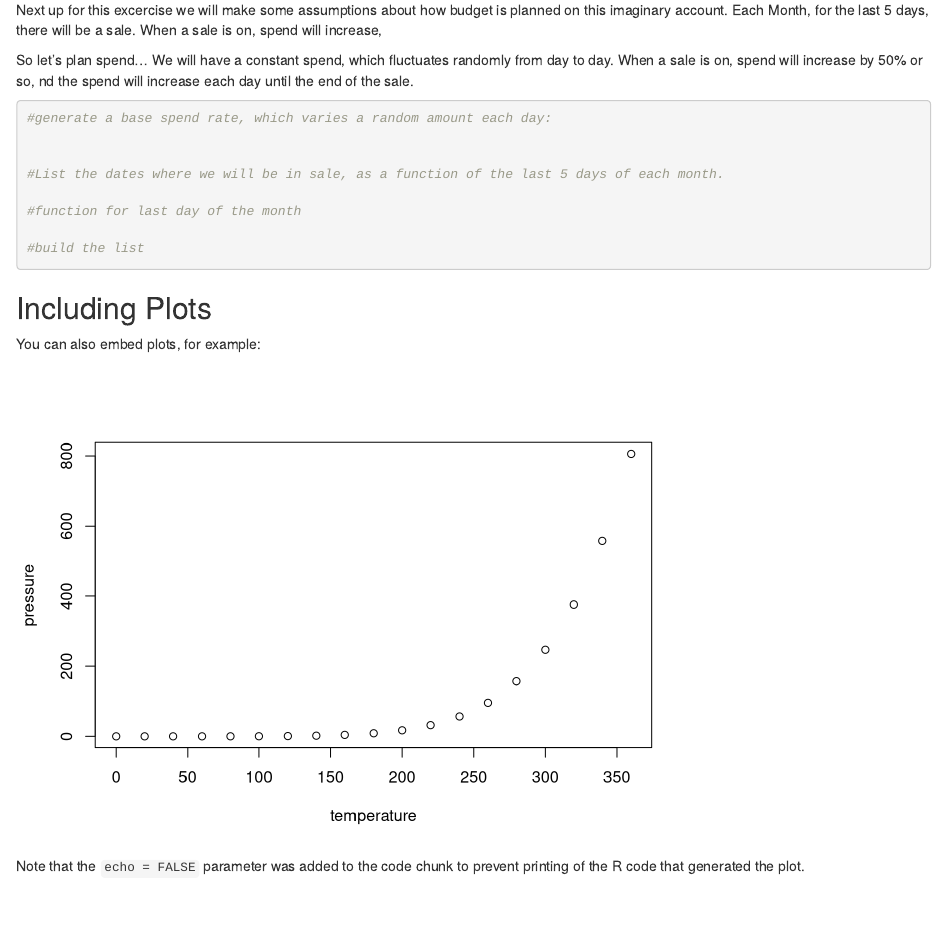
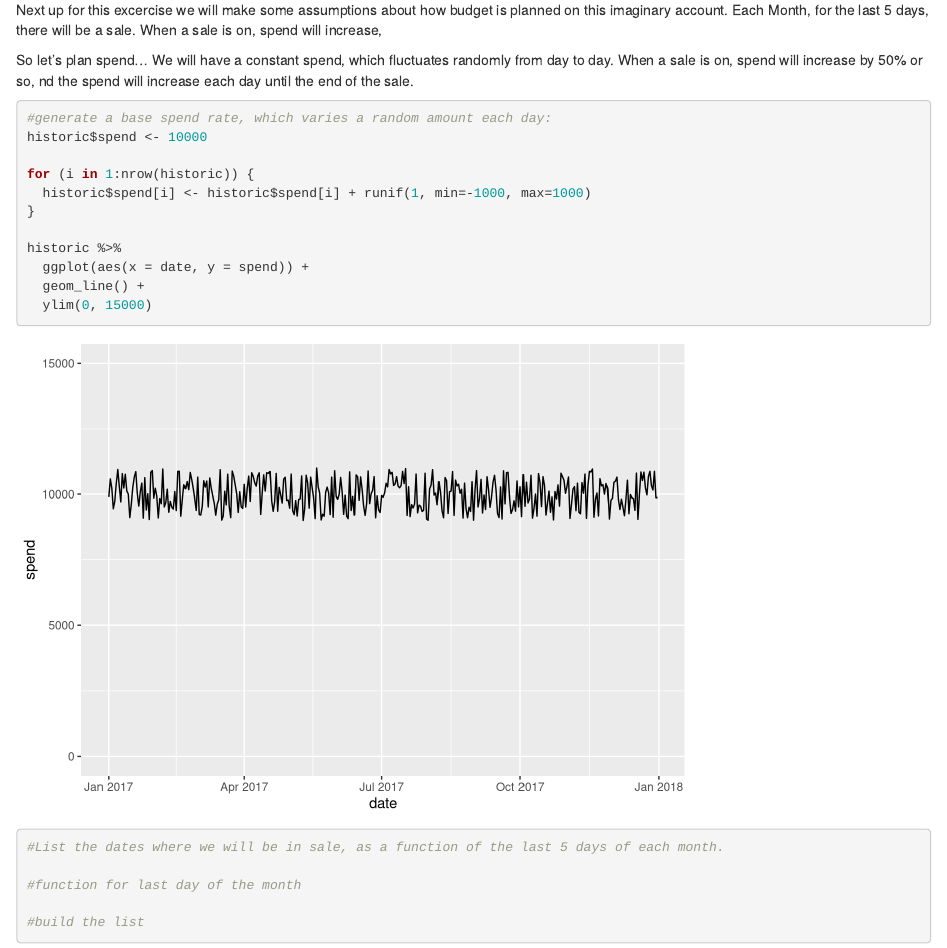
Before and after one commit to AvER84/revenue_modelling_shiny, an R Markdown document (Random_Marketing_Data_Gen.Rmd): the page in a window 1100 px wide, from 7120 px down. Rendered offline with R 4.5, knitr and Pandoc, with nearby package versions; code that draws random numbers runs with fixed seeds of ours.

Commit message:
added a tiny bit more markdown

````diff
--- a/Random_Marketing_Data_Gen.Rmd
+++ b/Random_Marketing_Data_Gen.Rmd
@@ -34,7 +34,16 @@ When a sale is on, spend will increase by 50% or so, nd the spend will increase
 
 ```{r Spend}
 #generate a base spend rate, which varies a random amount each day:
+historic$spend <- 10000
 
+for (i in 1:nrow(historic)) {
+  historic$spend[i] <- historic$spend[i] + runif(1, min=-1000, max=1000)
+}
+
+historic %>%
+  ggplot(aes(x = date, y = spend)) +
+  geom_line() +
+  ylim(0, 15000)
 
 #List the dates where we will be in sale, as a function of the last 5 days of each month.
 
@@ -44,16 +53,3 @@ When a sale is on, spend will increase by 50% or so, nd the spend will increase
 
 
 ```
-
-
-
-
-## Including Plots
-
-You can also embed plots, for example:
-
-```{r pressure, echo=FALSE}
-plot(pressure)
-```
-
-Note that the `echo = FALSE` parameter was added to the code chunk to prevent printing of the R code that generated the plot.
````
